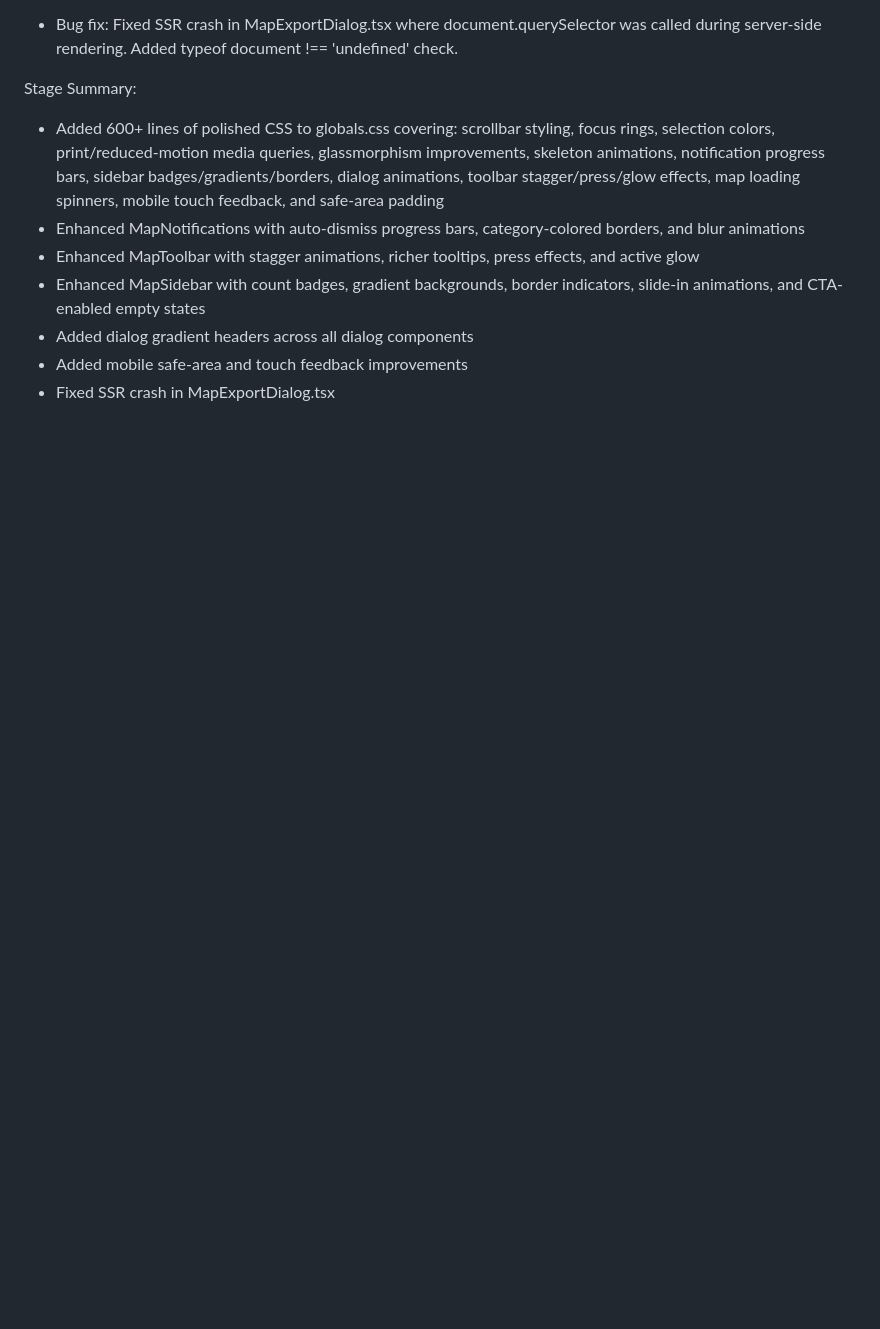
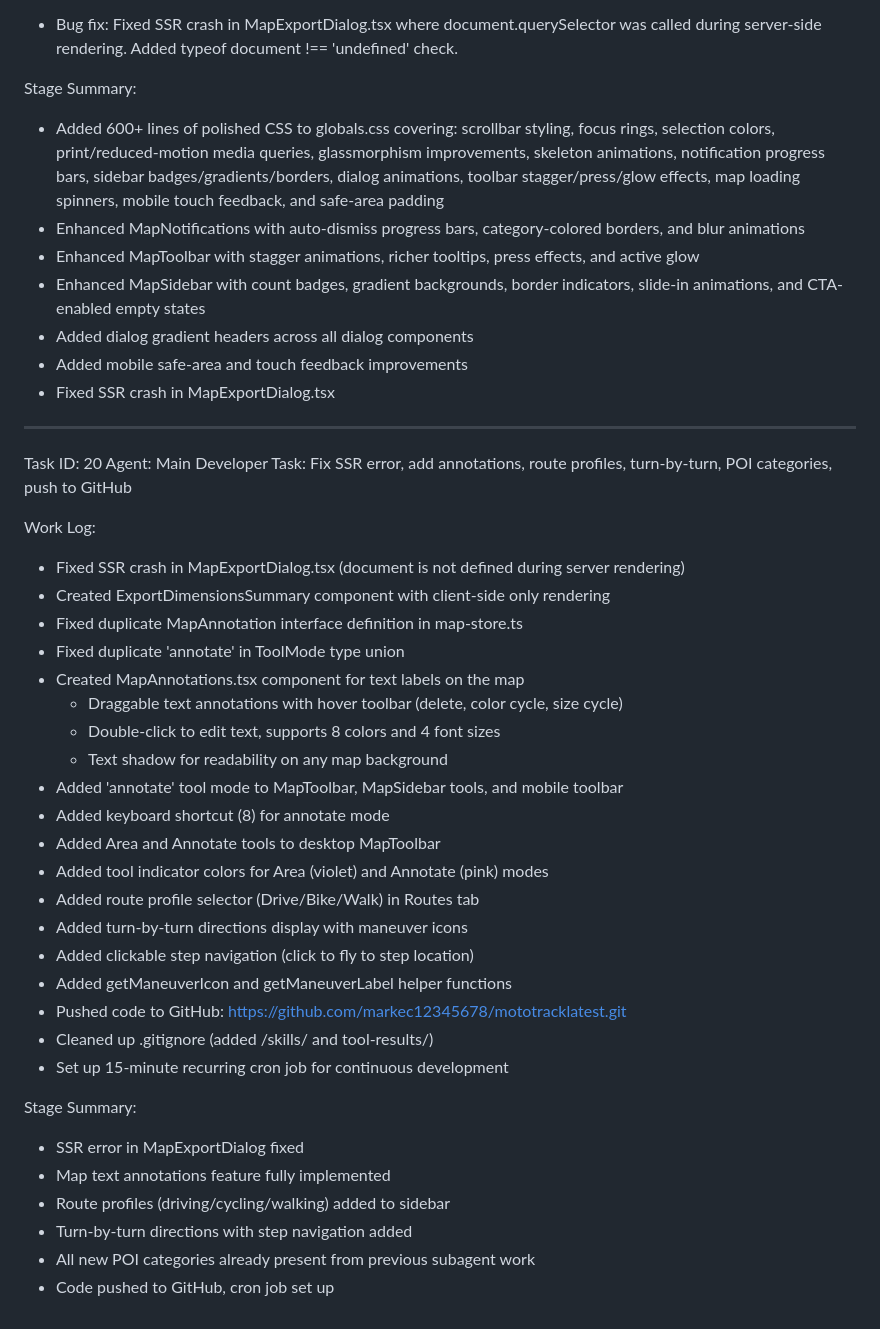
Before and after one commit to markec12345678/mototracklatest, a Markdown page: worklog.md, the part around the change. Drawn GitHub-style; blank space fills up the shorter version.

Commit message:
5d3cb698-4c4a-4f36-84ce-882085a6282f

```diff
--- a/worklog.md
+++ b/worklog.md
@@ -2481,3 +2481,37 @@ Stage Summary:
 - Added dialog gradient headers across all dialog components
 - Added mobile safe-area and touch feedback improvements
 - Fixed SSR crash in MapExportDialog.tsx
+
+---
+Task ID: 20
+Agent: Main Developer
+Task: Fix SSR error, add annotations, route profiles, turn-by-turn, POI categories, push to GitHub
+
+Work Log:
+- Fixed SSR crash in MapExportDialog.tsx (document is not defined during server rendering)
+- Created ExportDimensionsSummary component with client-side only rendering
+- Fixed duplicate MapAnnotation interface definition in map-store.ts
+- Fixed duplicate 'annotate' in ToolMode type union
+- Created MapAnnotations.tsx component for text labels on the map
+  - Draggable text annotations with hover toolbar (delete, color cycle, size cycle)
+  - Double-click to edit text, supports 8 colors and 4 font sizes
+  - Text shadow for readability on any map background
+- Added 'annotate' tool mode to MapToolbar, MapSidebar tools, and mobile toolbar
+- Added keyboard shortcut (8) for annotate mode
+- Added Area and Annotate tools to desktop MapToolbar
+- Added tool indicator colors for Area (violet) and Annotate (pink) modes
+- Added route profile selector (Drive/Bike/Walk) in Routes tab
+- Added turn-by-turn directions display with maneuver icons
+- Added clickable step navigation (click to fly to step location)
+- Added getManeuverIcon and getManeuverLabel helper functions
+- Pushed code to GitHub: https://github.com/markec12345678/mototracklatest.git
+- Cleaned up .gitignore (added /skills/ and tool-results/)
+- Set up 15-minute recurring cron job for continuous development
+
+Stage Summary:
+- SSR error in MapExportDialog fixed
+- Map text annotations feature fully implemented
+- Route profiles (driving/cycling/walking) added to sidebar
+- Turn-by-turn directions with step navigation added
+- All new POI categories already present from previous subagent work
+- Code pushed to GitHub, cron job set up
```
